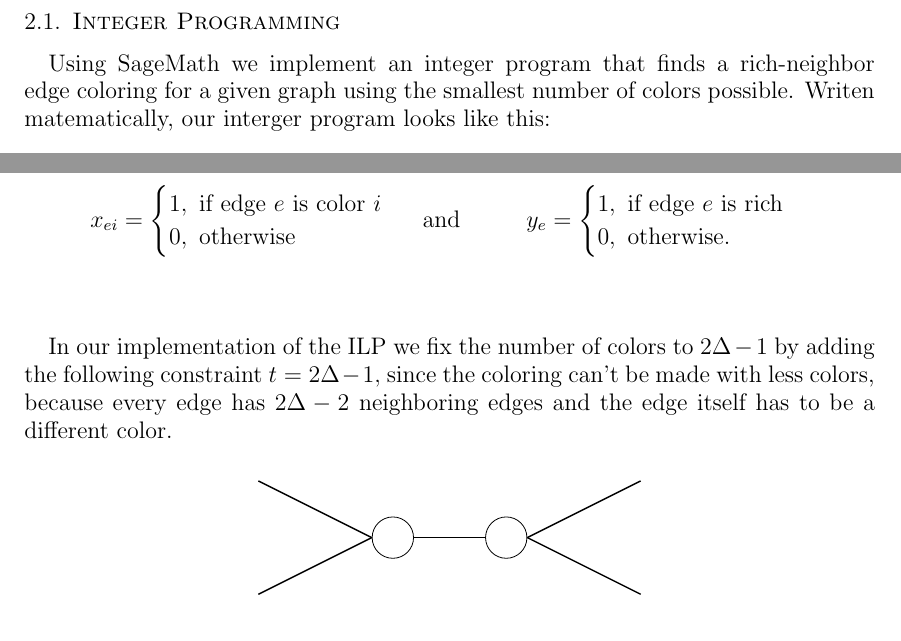
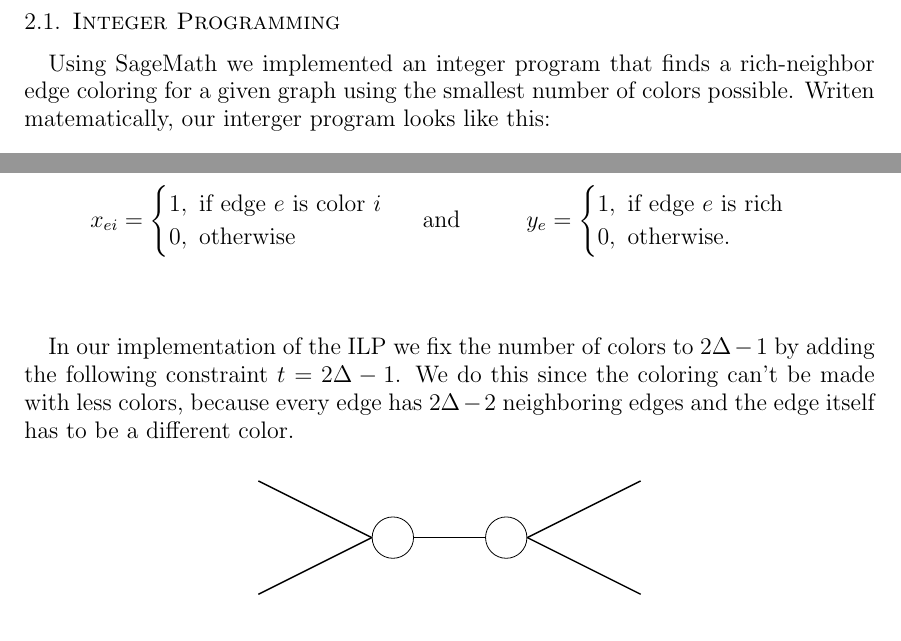
Before and after one commit to anejrozman/Rich-neighbour-edge-coloring, a LaTeX paper (Long Presentation/LongPresentation.tex): two parts of page 4 of 10, joined at a grey line, cut so that both start at the same text. Compiled offline with pdfLaTeX.

Commit message:
minor corrections

```diff
--- a/Long Presentation/LongPresentation.tex
+++ b/Long Presentation/LongPresentation.tex
@@ -72,7 +72,7 @@
 
 % naslednje ukaze ustrezno popravi
 \newcommand{\program}{Financial mathematics} % ime studijskega programa: Matematika/Finančna matematika
-\newcommand{\imeavtorja}{Anej Rozman, Tanja Luštrek} % ime avtorja
+\newcommand{\imeavtorja}{Tanja Luštrek, Anej Rozman} % ime avtorja
 \newcommand{\imementorja}{Assistant Professor Janoš Vidali} % akademski naziv in ime mentorja
 \newcommand{\imesomentorja}{Professor Riste Škrekovski}
 \newcommand{\naslovdela}{Rich-Neighbor Edge Colorings}
@@ -157,7 +157,7 @@ Ljubljana, \letnica}
 
     \subsection{Integer Programming}
 
-        Using SageMath we implement an integer program that finds a rich-neighbor edge coloring for a given graph using the smallest number of colors possible. Writen matematically, our interger program looks like this:\\
+        Using SageMath we implemented an integer program that finds a rich-neighbor edge coloring for a given graph using the smallest number of colors possible. Writen matematically, our interger program looks like this:\\
 
         \noindent minimize $t$ \hfill \normalsize{\textcolor{black}{we minimize the number of colors we need}}\\
         %vsoto sm dala do 2delta - 1 prej je bla do k a je to kul???
@@ -192,7 +192,7 @@ Ljubljana, \letnica}
             \end{cases}
         \end{align*}
 
-        In our implementation of the ILP we fix the number of colors to $2 \Delta - 1$ by adding the following constraint $t = 2\Delta - 1,$ since the coloring can't be made with less colors, because every edge has $2 \Delta - 2$ neighboring edges and the edge itself has to be a different color.
+        In our implementation of the ILP we fix the number of colors to $2 \Delta - 1$ by adding the following constraint $t = 2\Delta - 1$. We do this since the coloring can't be made with less colors, because every edge has $2 \Delta - 2$ neighboring edges and the edge itself has to be a different color.
 
         \begin{center}
             \begin{tikzpicture}[every node/.style={draw,circle, minimum size=4mm, style={text opacity=0}}]
```
Also changed, not shown: Long Presentation/LongPresentation.pdf, 2 other files.
